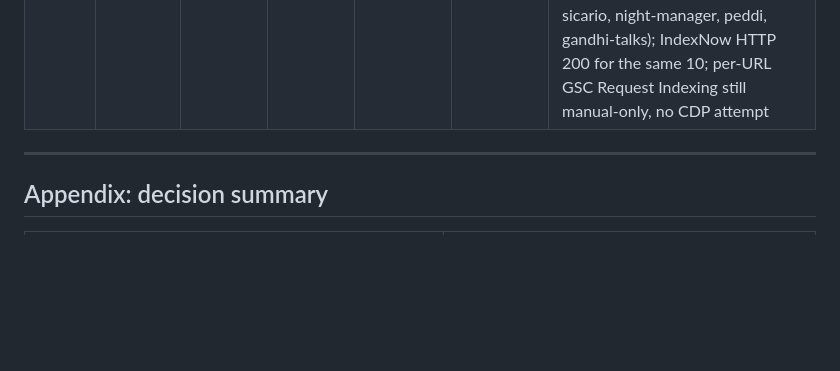
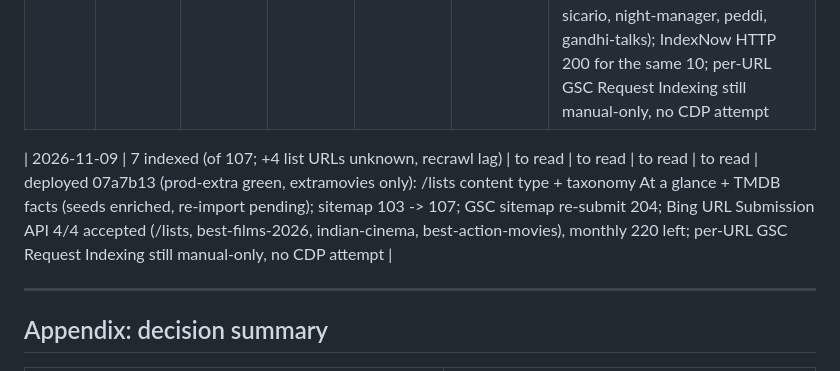
Before and after one commit to devrahmanbd/extramovies, a Markdown page: docs/parasite/playbook-7day.md, the part around the change. GitHub-like rendering; blank space fills up the shorter version.

Commit message:
docs(seo): log the 2026-11-09 sitemap resubmit and list-page Bing batch
GSC sitemap re-submit 204 for the 107-URL sitemap; Bing submitted the
four new /lists URLs 4/4 accepted (10/day quota, monthly 220). The
four URLs read 'unknown to Google' at inspection — expected recrawl
lag; per-URL Request Indexing stays manual.

```diff
--- a/docs/parasite/playbook-7day.md
+++ b/docs/parasite/playbook-7day.md
@@ -333,6 +333,8 @@ Append one row per day. No row, no claim.
 | 2026-10-29 | — | — | — | — | — | GSC CDP attempt 5 (owner-directed, Profile 6 copy + owner's entry URL): full flow instrumented - click counter 1, recaptcha chain 9 requests, then the same server refusal "Oops! Something went wrong" as attempts 1-4; verdict unchanged, Request Indexing stays manual-only (worklist doc attempt-5 section, evidence in data/legacy, fixed CDP values recorded in AGENTS.md §5); Bing 10/10 accepted (masterplan, other-mommy, runner, the-social-reckoning, you-can-see-everything, buddy, light-of-the-world, neverland, unfreedom, ang-probinsyano), monthly 20 left; Tenzing new-release job (owner request): Semrush 12-job fresh measurement via new cookie capture (review 30/26 P0, head 15.4K global KD 46-47 P1, release-date 30/25 + where-to-watch 37/29 anchors), 3 CSV rows applied (74 total), lead-reviewed seed tenzing-2026-review.md written (1322w, 18-key frontmatter, Apple TV+ original released 10-09, TMDB 1288069 8.3/208 placeholder) - 8th seeded active P0/P1 page; both Semrush research paths (cookie file + Chrome Profile 6) indexed in AGENTS.md §5 |
 | 2026-11-06 | 7 indexed (of 103) | 6 clicks / 97 imp (Oct 28-Nov 3) | — | — | — | 2026-11-06 audit: 7 indexed / 35 discovered-not-indexed / 61 unknown, 0 orphans; GSC sitemap re-submit 204 (lastSubmitted 2026-11-06T02:34:01Z, 0 errors); Bing URL Submission API 10/10 accepted (mission-impossible-final-reckoning, slow-horses, bourne-identity, the-americans, night-agent, top-gun-maverick, sicario, night-manager, peddi, gandhi-talks); IndexNow HTTP 200 for the same 10; per-URL GSC Request Indexing still manual-only, no CDP attempt |
 
+| 2026-11-09 | 7 indexed (of 107; +4 list URLs unknown, recrawl lag) | to read | to read | to read | to read | deployed 07a7b13 (prod-extra green, extramovies only): /lists content type + taxonomy At a glance + TMDB facts (seeds enriched, re-import pending); sitemap 103 -> 107; GSC sitemap re-submit 204; Bing URL Submission API 4/4 accepted (/lists, best-films-2026, indian-cinema, best-action-movies), monthly 220 left; per-URL GSC Request Indexing still manual-only, no CDP attempt |
+
 ---
 
 ## Appendix: decision summary
```
